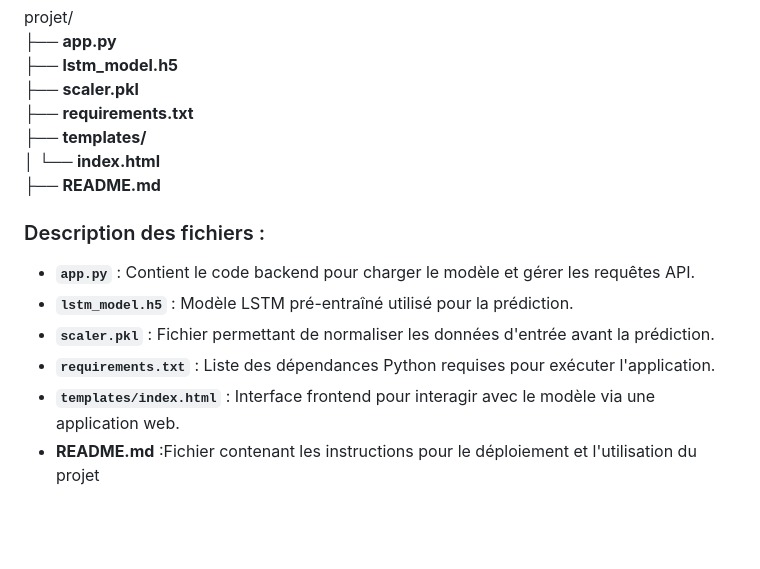
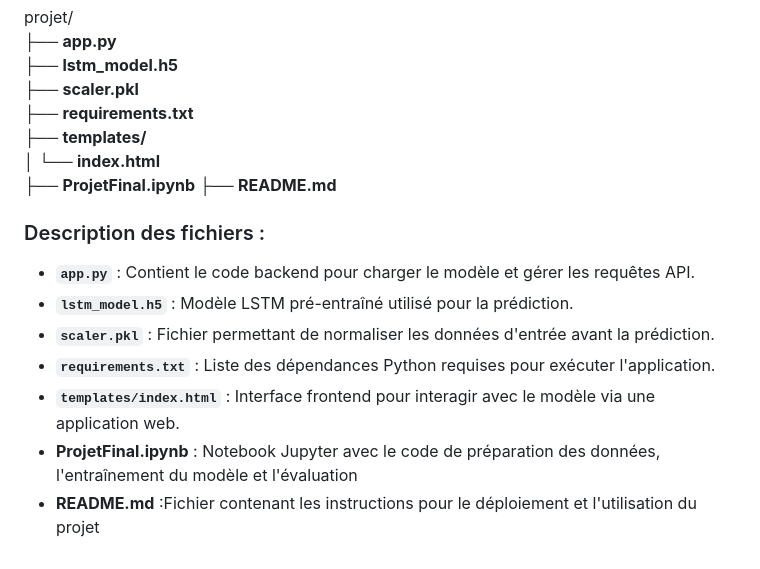
Before and after one commit to MamiyaMegueye/GenderEmotionRecognizer, a Markdown page: README.md, the part around the change. GitHub-like rendering; blank space fills up the shorter version.

```diff
--- a/README.md
+++ b/README.md
@@ -53,7 +53,9 @@ projet/
 ├── **requirements.txt**
 ├── **templates/**
 │   └── **index.html**
+├── **ProjetFinal.ipynb**
 ├── **README.md**
+
 
 ### Description des fichiers :
 - **`app.py`** : Contient le code backend pour charger le modèle et gérer les requêtes API.
@@ -61,4 +63,5 @@ projet/
 - **`scaler.pkl`** : Fichier permettant de normaliser les données d'entrée avant la prédiction.
 - **`requirements.txt`** : Liste des dépendances Python requises pour exécuter l'application.
 - **`templates/index.html`** : Interface frontend pour interagir avec le modèle via une application web.
+- **ProjetFinal.ipynb**  : Notebook Jupyter avec le code de préparation des données, l'entraînement du modèle et l'évaluation
 - **README.md**          :Fichier contenant les instructions pour le déploiement et l'utilisation du projet
```
